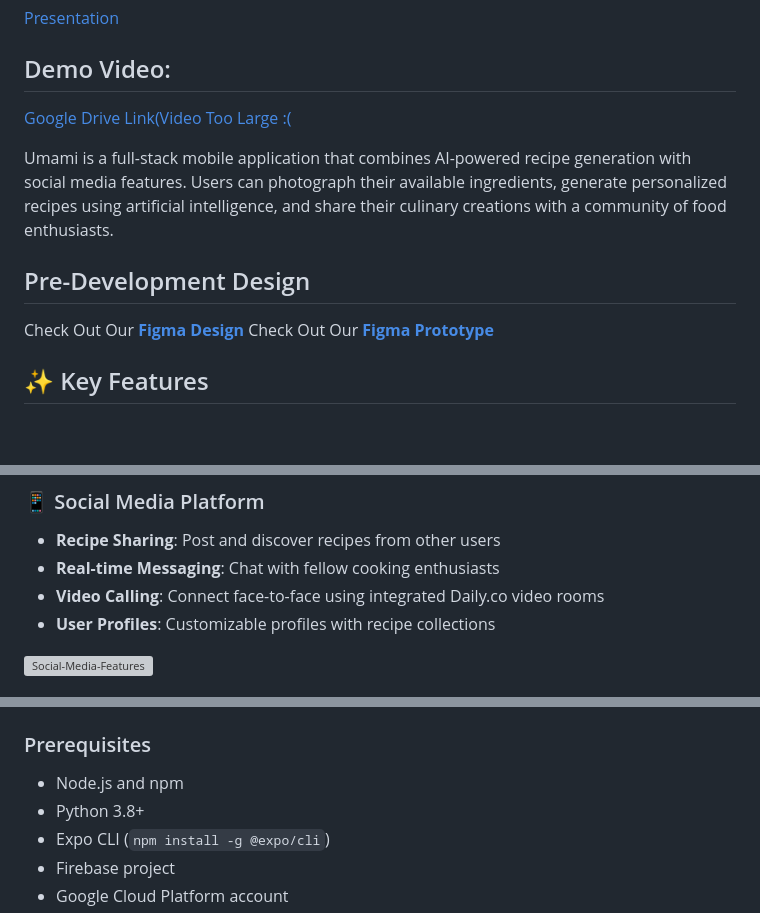
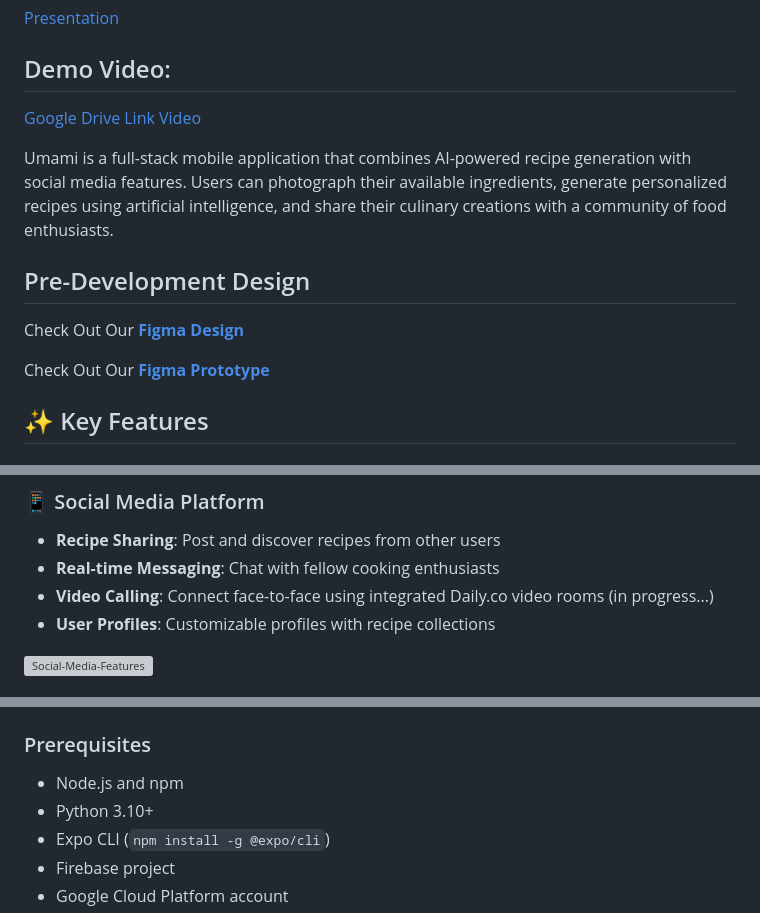
Before and after one commit to tudor-filimon/umami, a Markdown page: README.md, 3 parts joined by grey strips. Rendered like a GitHub page; blank space fills up the shorter version; grey boxes are pictures that could not be loaded.

```diff
--- a/README.md
+++ b/README.md
@@ -4,13 +4,14 @@
 [Presentation](https://www.canva.com/design/DAGjyjEuHpU/HMQiT6OSRYnecVMIeu7G0w/edit?utm_content=DAGjyjEuHpU&utm_campaign=designshare&utm_medium=link2&utm_source=sharebutton)
 
 ## Demo Video:
-[Google Drive Link(Video Too Large :(](https://drive.google.com/file/d/1YyyqlYR5JODqRQKnurrwfXgTnhh2xt3X/view?usp=drive_link)
+[Google Drive Link Video](https://drive.google.com/file/d/1YyyqlYR5JODqRQKnurrwfXgTnhh2xt3X/view?usp=drive_link)
 
 Umami is a full-stack mobile application that combines AI-powered recipe generation with social media features. Users can photograph their available ingredients, generate personalized recipes using artificial intelligence, and share their culinary creations with a community of food enthusiasts.
 
 ## Pre-Development Design
 
 Check Out Our [**Figma Design**](https://www.figma.com/proto/eJF0fEUourl3Kh99f2GEWw/AI-Recipe-Generator?node-id=102-187&p=f&t=vrux7qaCVb7DkiJ5-1&scaling=scale-down&content-scaling=fixed&page-id=0%3A1&starting-point-node-id=102%3A187)
+
 Check Out Our [**Figma Prototype**](https://www.figma.com/proto/eJF0fEUourl3Kh99f2GEWw/AI-Recipe-Generator?node-id=152-155&p=f&t=vrux7qaCVb7DkiJ5-1&scaling=scale-down&content-scaling=fixed&page-id=0%3A1&starting-point-node-id=102%3A187)
 
 ## ✨ Key Features
@@ -27,7 +28,7 @@ Check Out Our [**Figma Prototype**](https://www.figma.com/proto/eJF0fEUourl3Kh99
 
 - **Recipe Sharing**: Post and discover recipes from other users
 - **Real-time Messaging**: Chat with fellow cooking enthusiasts
-- **Video Calling**: Connect face-to-face using integrated Daily.co video rooms
+- **Video Calling**: Connect face-to-face using integrated Daily.co video rooms (in progress...)
 - **User Profiles**: Customizable profiles with recipe collections
 <img width="1669" height="712" alt="Social-Media-Features" src="https://github.com/user-attachments/assets/06c7f5b2-6b33-4e5b-961d-17ed657c6caf" />
 
@@ -81,7 +82,7 @@ Being able to successfully use Firebase Authentication for user management. Lear
 ### Prerequisites
 
 - Node.js and npm
-- Python 3.8+
+- Python 3.10+
 - Expo CLI (`npm install -g @expo/cli`)
 - Firebase project
 - Google Cloud Platform account
```
